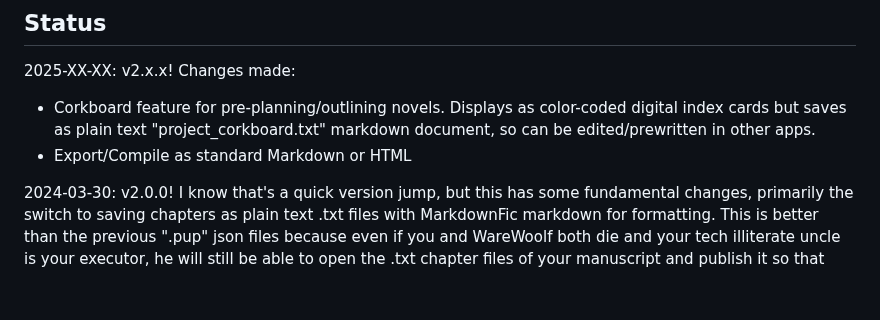
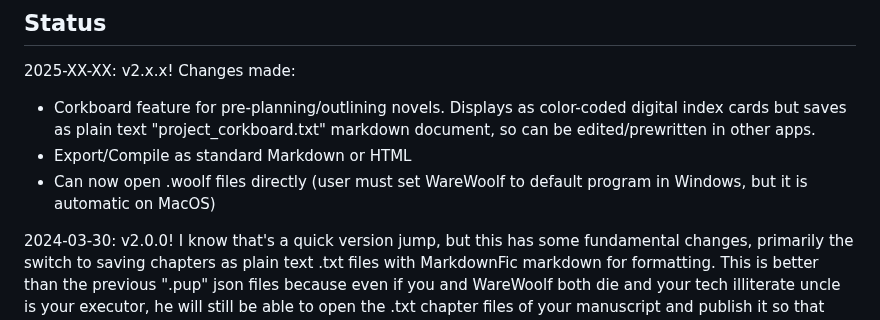
Before and after one commit to brsloan/warewoolf, a Markdown page: README.md, the part around the change. Rendered like a GitHub page; blank space fills up the shorter version.

Commit message:
openfile update added

```diff
--- a/README.md
+++ b/README.md
@@ -65,6 +65,7 @@ For a more in-depth overview of WareWoolf, please see [the Wiki](https://github.
 2025-XX-XX: v2.x.x! Changes made:
 * Corkboard feature for pre-planning/outlining novels. Displays as color-coded digital index cards but saves as plain text "project_corkboard.txt" markdown document, so can be edited/prewritten in other apps.
 * Export/Compile as standard Markdown or HTML
+* Can now open .woolf files directly (user must set WareWoolf to default program in Windows, but it is automatic on MacOS)
 
 2024-03-30: v2.0.0! I know that's a quick version jump, but this has some fundamental changes, primarily the switch to saving chapters as plain text .txt files with MarkdownFic markdown for formatting. This is better than the previous ".pup" json files because even if you and WareWoolf both die and your tech illiterate uncle is your executor, he will still be able to open the .txt chapter files of your manuscript and publish it so that history can remember you as the genius no one recognized while you were alive. Also you can edit them in any other text editor and as long you don't change the filename WareWoolf will load them as normal. Changes Made:
 * Completely new MarkdownFic parsing algorithm (about 1000x faster)
```
